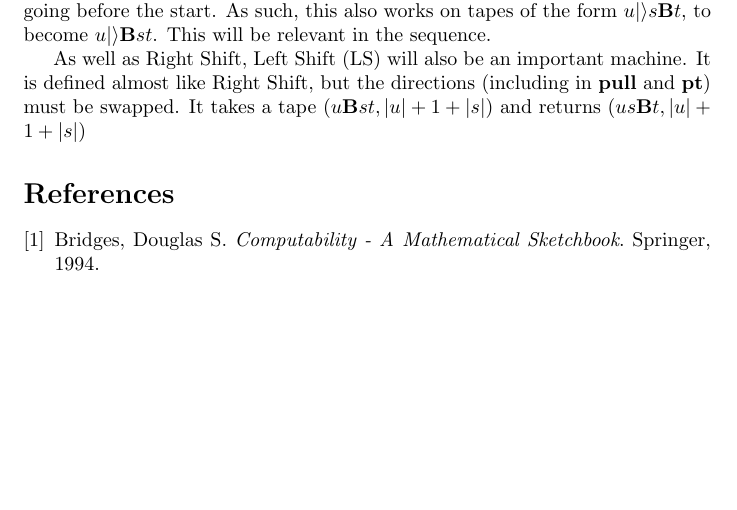
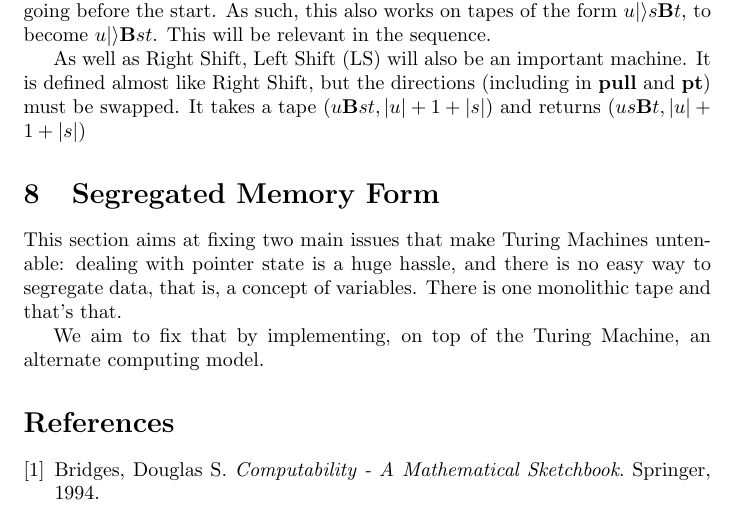
Before and after one commit to robly18/theorems, a LaTeX document (turing.tex): part of page 14 of 14, cut so that both start at the same text, the shorter picture padded with empty space. Compiled offline with pdfLaTeX.

Commit message:
begin working on SMF

```diff
--- a/turing.tex
+++ b/turing.tex
@@ -572,6 +572,11 @@
 
 	As well as Right Shift, Left Shift (\LS) will also be an important machine. It is defined almost like Right Shift, but the directions (including in $\pull$ and $\pt$) must be swapped. It takes a tape $(u \B s t, \lvert u \rvert + 1 + \lvert s \rvert)$ and returns $(u s \B t, \lvert u \rvert + 1 + \lvert s \rvert)$
 
+	\section{Segregated Memory Form}
+
+	This section aims at fixing two main issues that make Turing Machines untenable: dealing with pointer state is a huge hassle, and there is no easy way to segregate data, that is, a concept of variables. There is one monolithic tape and that's that.
+
+	We aim to fix that by implementing, on top of the Turing Machine, an alternate computing model.
 
 
 \begin{thebibliography}{9}
```
